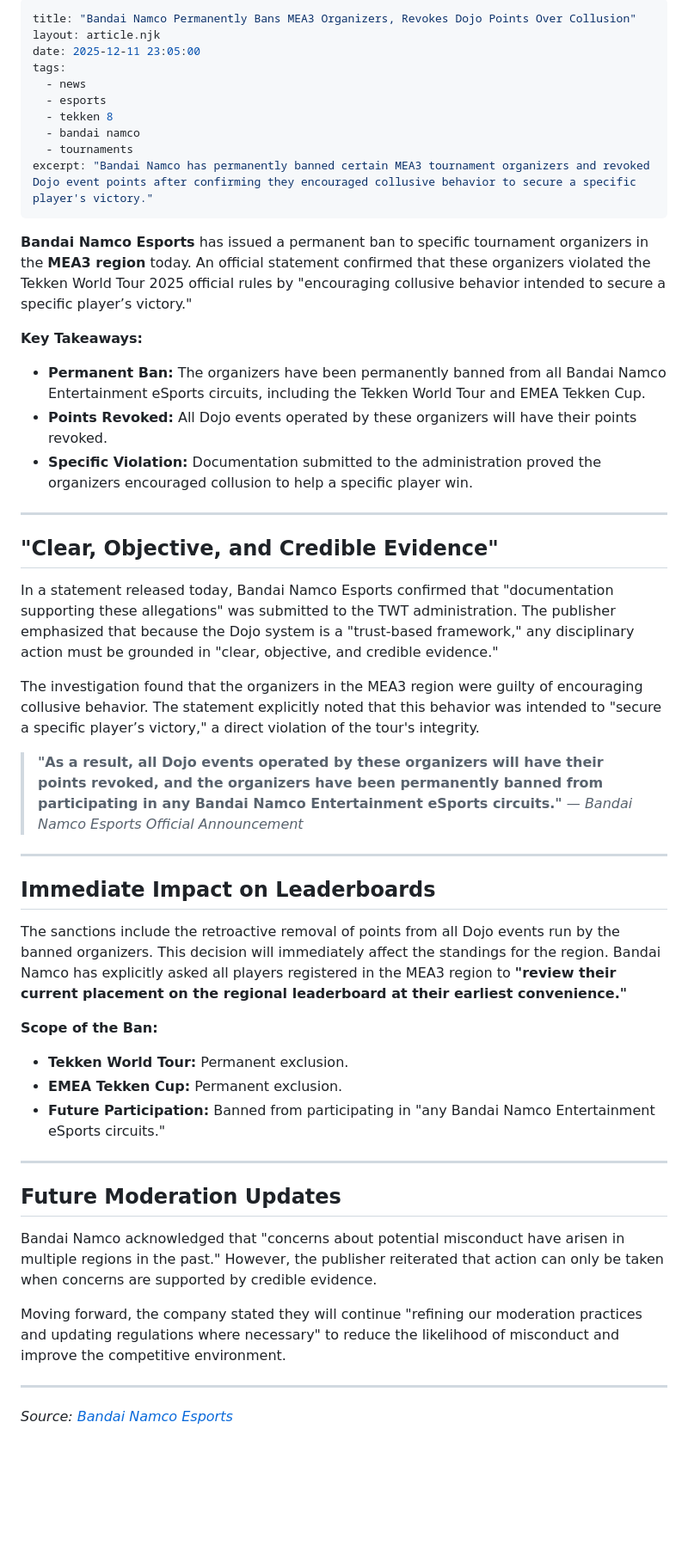
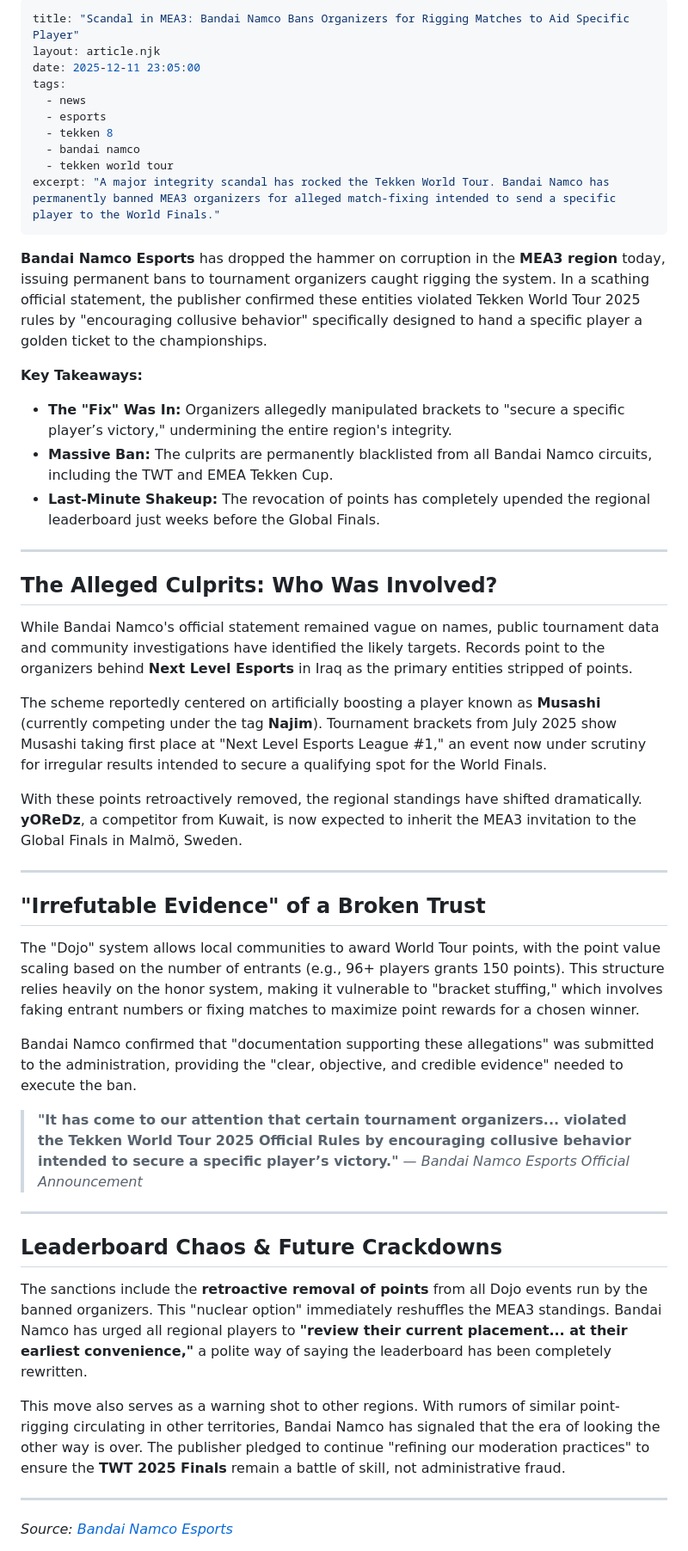
Before and after one commit to absalguero/fgc-top-players, a Markdown page: news/2025-12-11-bandai-namco-bans-middle-east-organizers.md, the part around the change. Shown at 86% size. Rendered like a GitHub page; blank space fills up the shorter version.

Commit message:
Update article

```diff
--- a/news/2025-12-11-bandai-namco-bans-middle-east-organizers.md
+++ b/news/2025-12-11-bandai-namco-bans-middle-east-organizers.md
@@ -1,5 +1,5 @@
 ---
-title: "Bandai Namco Permanently Bans MEA3 Organizers, Revokes Dojo Points Over Collusion"
+title: "Scandal in MEA3: Bandai Namco Bans Organizers for Rigging Matches to Aid Specific Player"
 layout: article.njk
 date: 2025-12-11 23:05:00
 tags:
@@ -7,46 +7,45 @@ tags:
   - esports
   - tekken 8
   - bandai namco
-  - tournaments
-excerpt: "Bandai Namco has permanently banned certain MEA3 tournament organizers and revoked Dojo event points after confirming they encouraged collusive behavior to secure a specific player's victory."
+  - tekken world tour
+excerpt: "A major integrity scandal has rocked the Tekken World Tour. Bandai Namco has permanently banned MEA3 organizers for alleged match-fixing intended to send a specific player to the World Finals."
 ---
 
-**Bandai Namco Esports** has issued a permanent ban to specific tournament organizers in the **MEA3 region** today. An official statement confirmed that these organizers violated the Tekken World Tour 2025 official rules by "encouraging collusive behavior intended to secure a specific player’s victory."
+**Bandai Namco Esports** has dropped the hammer on corruption in the **MEA3 region** today, issuing permanent bans to tournament organizers caught rigging the system. In a scathing official statement, the publisher confirmed these entities violated Tekken World Tour 2025 rules by "encouraging collusive behavior" specifically designed to hand a specific player a golden ticket to the championships.
 
 **Key Takeaways:**
-* **Permanent Ban:** The organizers have been permanently banned from all Bandai Namco Entertainment eSports circuits, including the Tekken World Tour and EMEA Tekken Cup.
-* **Points Revoked:** All Dojo events operated by these organizers will have their points revoked.
-* **Specific Violation:** Documentation submitted to the administration proved the organizers encouraged collusion to help a specific player win.
+* **The "Fix" Was In:** Organizers allegedly manipulated brackets to "secure a specific player’s victory," undermining the entire region's integrity.
+* **Massive Ban:** The culprits are permanently blacklisted from all Bandai Namco circuits, including the TWT and EMEA Tekken Cup.
+* **Last-Minute Shakeup:** The revocation of points has completely upended the regional leaderboard just weeks before the Global Finals.
 
 ---
 
-## "Clear, Objective, and Credible Evidence"
+## The Alleged Culprits: Who Was Involved?
 
-In a statement released today, Bandai Namco Esports confirmed that "documentation supporting these allegations" was submitted to the TWT administration. The publisher emphasized that because the Dojo system is a "trust-based framework," any disciplinary action must be grounded in "clear, objective, and credible evidence."
+While Bandai Namco's official statement remained vague on names, public tournament data and community investigations have identified the likely targets. Records point to the organizers behind **Next Level Esports** in Iraq as the primary entities stripped of points.
 
-The investigation found that the organizers in the MEA3 region were guilty of encouraging collusive behavior. The statement explicitly noted that this behavior was intended to "secure a specific player’s victory," a direct violation of the tour's integrity.
+The scheme reportedly centered on artificially boosting a player known as **Musashi** (currently competing under the tag **Najim**). Tournament brackets from July 2025 show Musashi taking first place at "Next Level Esports League #1," an event now under scrutiny for irregular results intended to secure a qualifying spot for the World Finals.
 
-> **"As a result, all Dojo events operated by these organizers will have their points revoked, and the organizers have been permanently banned from participating in any Bandai Namco Entertainment eSports circuits."**
+With these points retroactively removed, the regional standings have shifted dramatically. **yOReDz**, a competitor from Kuwait, is now expected to inherit the MEA3 invitation to the Global Finals in Malmö, Sweden.
+
+---
+
+## "Irrefutable Evidence" of a Broken Trust
+
+The "Dojo" system allows local communities to award World Tour points, with the point value scaling based on the number of entrants (e.g., 96+ players grants 150 points). This structure relies heavily on the honor system, making it vulnerable to "bracket stuffing," which involves faking entrant numbers or fixing matches to maximize point rewards for a chosen winner.
+
+Bandai Namco confirmed that "documentation supporting these allegations" was submitted to the administration, providing the "clear, objective, and credible evidence" needed to execute the ban.
+
+> **"It has come to our attention that certain tournament organizers... violated the Tekken World Tour 2025 Official Rules by encouraging collusive behavior intended to secure a specific player’s victory."**
 > — *Bandai Namco Esports Official Announcement*
 
 ---
 
-## Immediate Impact on Leaderboards
+## Leaderboard Chaos & Future Crackdowns
 
-The sanctions include the retroactive removal of points from all Dojo events run by the banned organizers. This decision will immediately affect the standings for the region. Bandai Namco has explicitly asked all players registered in the MEA3 region to **"review their current placement on the regional leaderboard at their earliest convenience."**
+The sanctions include the **retroactive removal of points** from all Dojo events run by the banned organizers. This "nuclear option" immediately reshuffles the MEA3 standings. Bandai Namco has urged all regional players to **"review their current placement... at their earliest convenience,"** a polite way of saying the leaderboard has been completely rewritten.
 
-**Scope of the Ban:**
-* **Tekken World Tour:** Permanent exclusion.
-* **EMEA Tekken Cup:** Permanent exclusion.
-* **Future Participation:** Banned from participating in "any Bandai Namco Entertainment eSports circuits."
-
----
-
-## Future Moderation Updates
-
-Bandai Namco acknowledged that "concerns about potential misconduct have arisen in multiple regions in the past." However, the publisher reiterated that action can only be taken when concerns are supported by credible evidence.
-
-Moving forward, the company stated they will continue "refining our moderation practices and updating regulations where necessary" to reduce the likelihood of misconduct and improve the competitive environment.
+This move also serves as a warning shot to other regions. With rumors of similar point-rigging circulating in other territories, Bandai Namco has signaled that the era of looking the other way is over. The publisher pledged to continue "refining our moderation practices" to ensure the **TWT 2025 Finals** remain a battle of skill, not administrative fraud.
 
 ---
 
```
